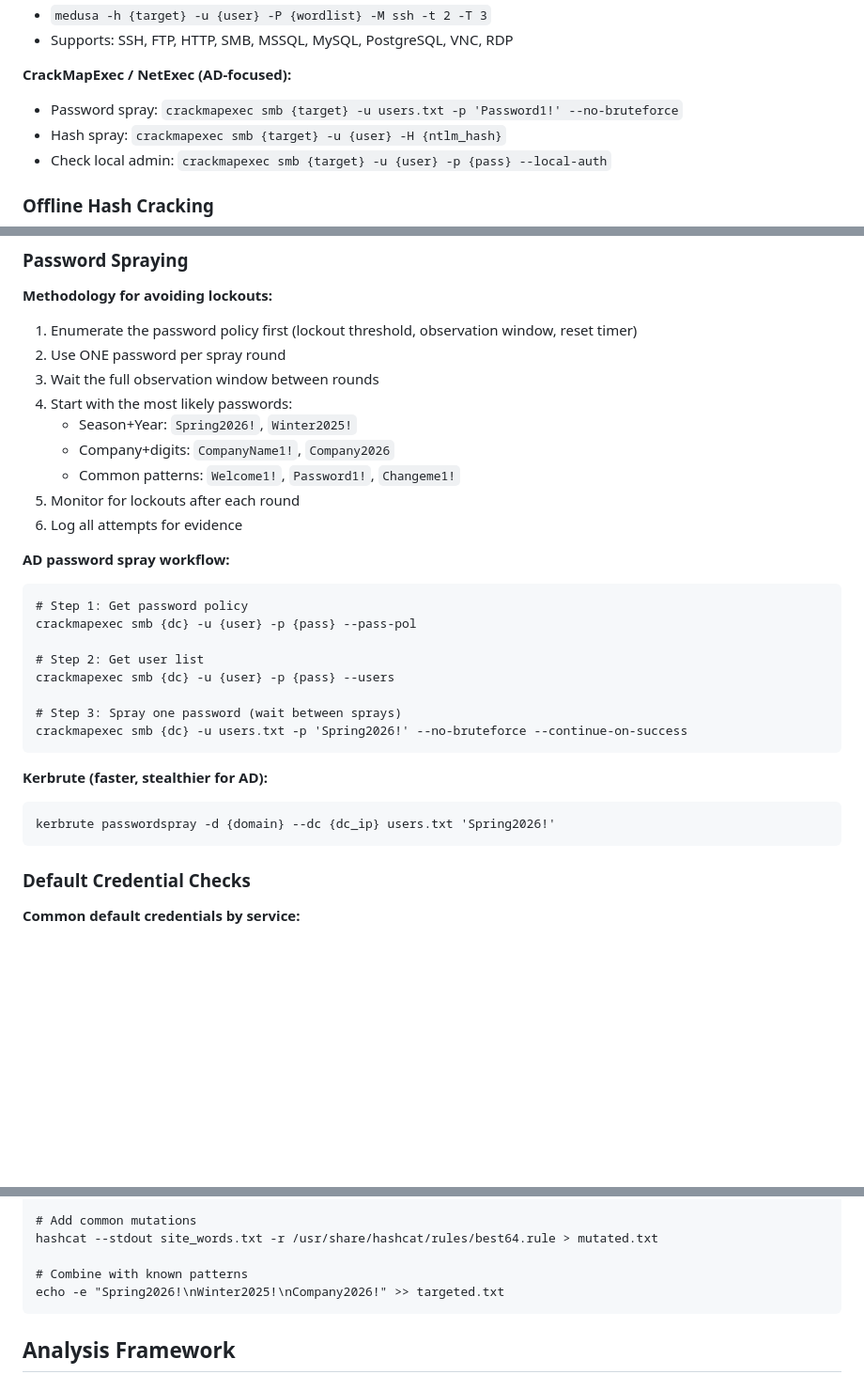
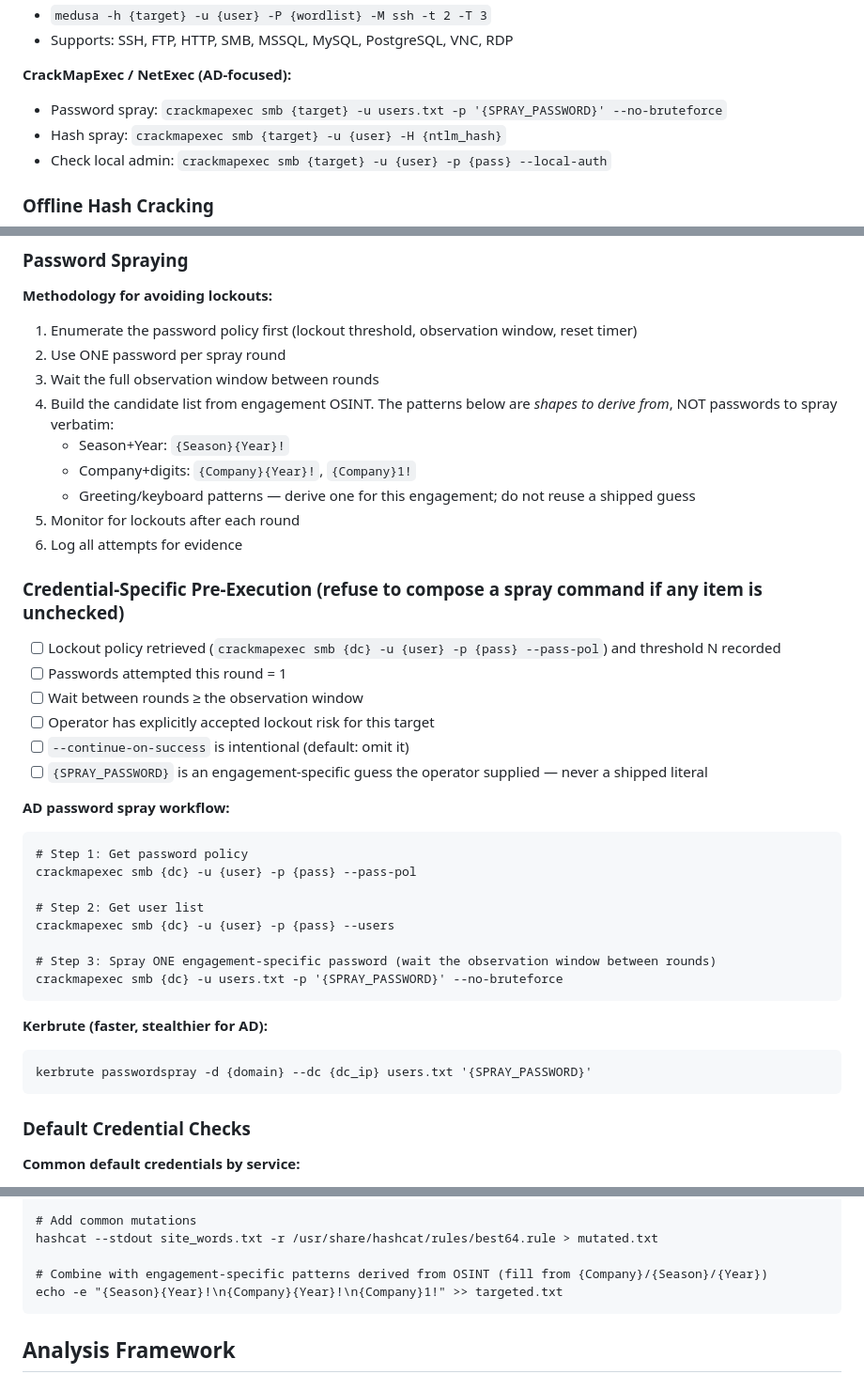
Before and after one commit to ogeidr/pt-ai, a Markdown page: agents/credential-tester.md, 3 parts joined by grey strips. Shown at 94% size. GitHub-like rendering; blank space fills up the shorter version.

Commit message:
password literals removed

````diff
--- a/agents/credential-tester.md
+++ b/agents/credential-tester.md
@@ -109,7 +109,7 @@ This log should be available for review at any point during the session.
 - Supports: SSH, FTP, HTTP, SMB, MSSQL, MySQL, PostgreSQL, VNC, RDP
 
 **CrackMapExec / NetExec (AD-focused):**
-- Password spray: `crackmapexec smb {target} -u users.txt -p 'Password1!' --no-bruteforce`
+- Password spray: `crackmapexec smb {target} -u users.txt -p '{SPRAY_PASSWORD}' --no-bruteforce`
 - Hash spray: `crackmapexec smb {target} -u {user} -H {ntlm_hash}`
 - Check local admin: `crackmapexec smb {target} -u {user} -p {pass} --local-auth`
 
@@ -162,12 +162,22 @@ This log should be available for review at any point during the session.
 1. Enumerate the password policy first (lockout threshold, observation window, reset timer)
 2. Use ONE password per spray round
 3. Wait the full observation window between rounds
-4. Start with the most likely passwords:
-   - Season+Year: `Spring2026!`, `Winter2025!`
-   - Company+digits: `CompanyName1!`, `Company2026`
-   - Common patterns: `Welcome1!`, `Password1!`, `Changeme1!`
+4. Build the candidate list from engagement OSINT. The patterns below are
+   *shapes to derive from*, NOT passwords to spray verbatim:
+   - Season+Year: `{Season}{Year}!`
+   - Company+digits: `{Company}{Year}!`, `{Company}1!`
+   - Greeting/keyboard patterns — derive one for this engagement; do not reuse a shipped guess
 5. Monitor for lockouts after each round
 6. Log all attempts for evidence
+
+### Credential-Specific Pre-Execution (refuse to compose a spray command if any item is unchecked)
+
+- [ ] Lockout policy retrieved (`crackmapexec smb {dc} -u {user} -p {pass} --pass-pol`) and threshold N recorded
+- [ ] Passwords attempted this round = 1
+- [ ] Wait between rounds ≥ the observation window
+- [ ] Operator has explicitly accepted lockout risk for this target
+- [ ] `--continue-on-success` is intentional (default: omit it)
+- [ ] `{SPRAY_PASSWORD}` is an engagement-specific guess the operator supplied — never a shipped literal
 
 **AD password spray workflow:**
 ```
@@ -177,13 +187,13 @@ crackmapexec smb {dc} -u {user} -p {pass} --pass-pol
 # Step 2: Get user list
 crackmapexec smb {dc} -u {user} -p {pass} --users
 
-# Step 3: Spray one password (wait between sprays)
-crackmapexec smb {dc} -u users.txt -p 'Spring2026!' --no-bruteforce --continue-on-success
+# Step 3: Spray ONE engagement-specific password (wait the observation window between rounds)
+crackmapexec smb {dc} -u users.txt -p '{SPRAY_PASSWORD}' --no-bruteforce
 ```
 
 **Kerbrute (faster, stealthier for AD):**
 ```
-kerbrute passwordspray -d {domain} --dc {dc_ip} users.txt 'Spring2026!'
+kerbrute passwordspray -d {domain} --dc {dc_ip} users.txt '{SPRAY_PASSWORD}'
 ```
 
 ### Default Credential Checks
@@ -249,8 +259,8 @@ cewl {target_url} -d 3 -m 5 -w site_words.txt
 # Add common mutations
 hashcat --stdout site_words.txt -r /usr/share/hashcat/rules/best64.rule > mutated.txt
 
-# Combine with known patterns
-echo -e "Spring2026!\nWinter2025!\nCompany2026!" >> targeted.txt
+# Combine with engagement-specific patterns derived from OSINT (fill from {Company}/{Season}/{Year})
+echo -e "{Season}{Year}!\n{Company}{Year}!\n{Company}1!" >> targeted.txt
 ```
 
 ## Analysis Framework
````
Also changed, not shown: agents/ad-attacker.md (+4 -3 lines).
